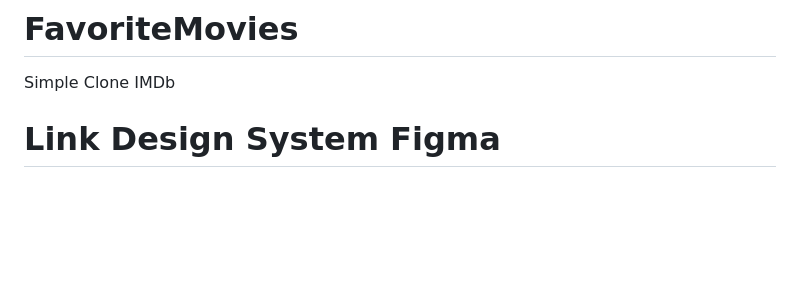
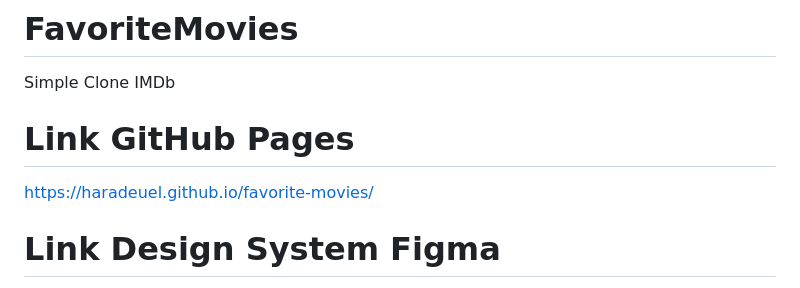
Before and after one commit to haradeuel/FavoriteMovies, a Markdown page: README.md, the part around the change. Rendered like a GitHub page; blank space fills up the shorter version.

Commit message:
GitHub Pages link added to the r eadme

```diff
--- a/README.md
+++ b/README.md
@@ -1,6 +1,10 @@
 # FavoriteMovies
 
 Simple Clone IMDb
+
+# Link GitHub Pages
+
+https://haradeuel.github.io/favorite-movies/
 
 # Link Design System Figma
 
```
